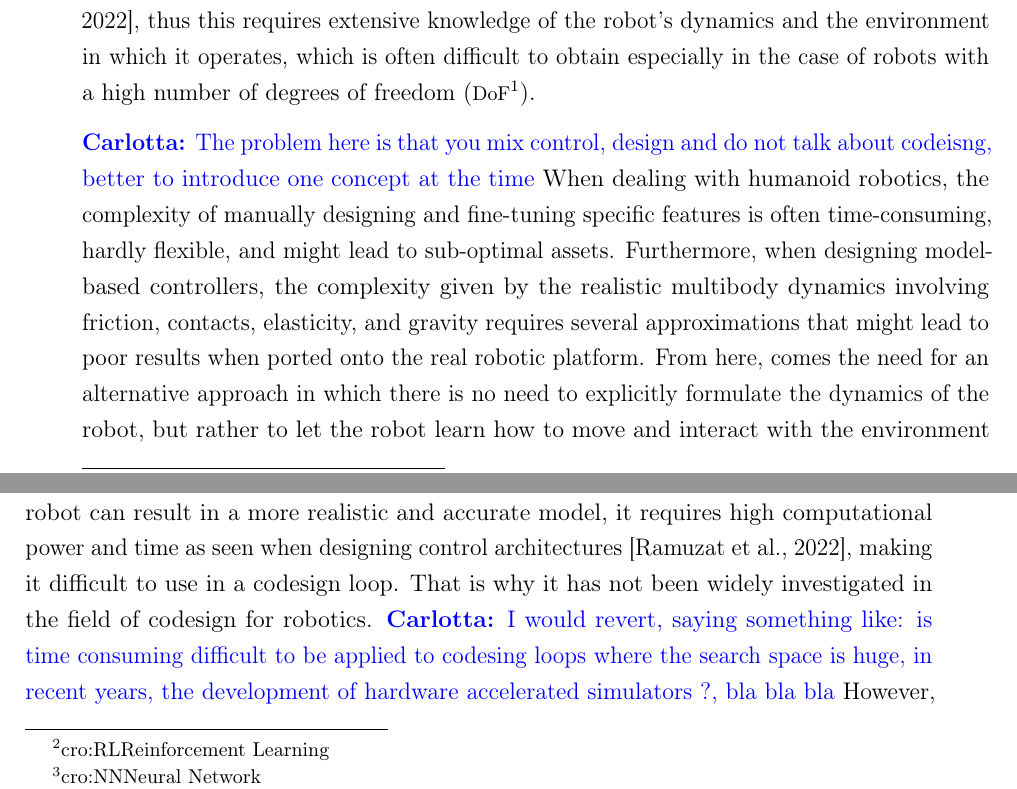
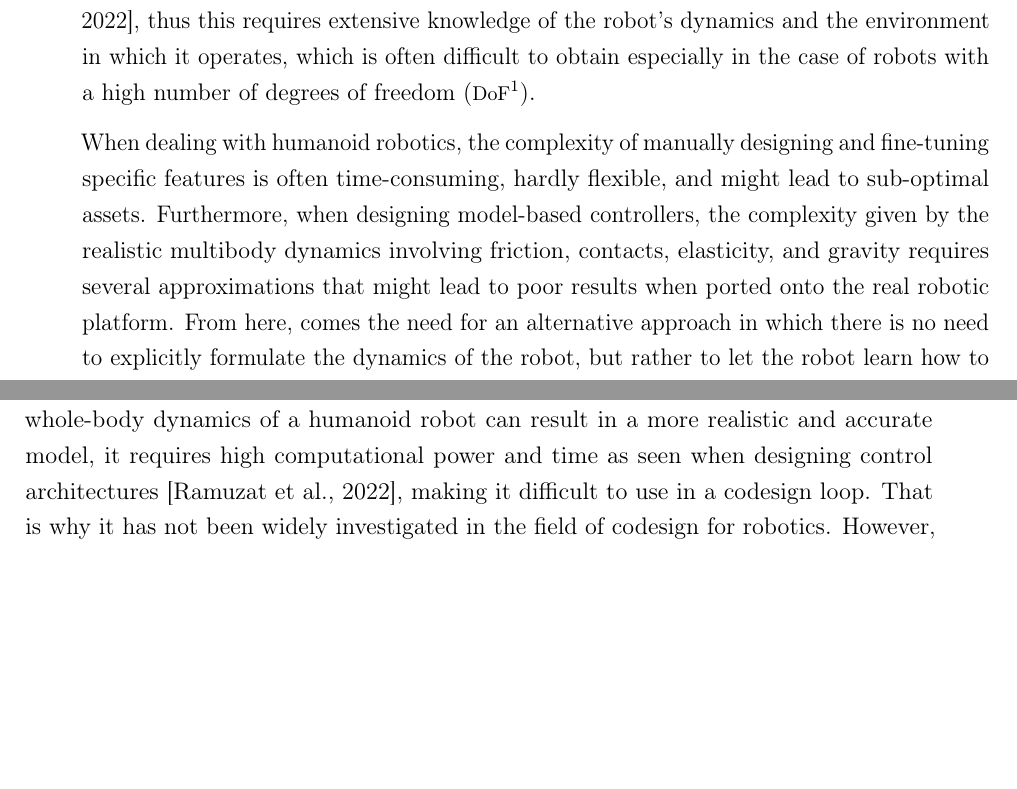
Before and after one commit to flferretti/MSc_Thesis, a LaTeX thesis (Thesis.tex, which reads Chapters/00-Prologue.tex): two parts of pages 15 and 16 of 100, joined at a grey line, cut so that both start at the same text, the shorter picture padded with empty space. Compiled offline with pdfLaTeX.

Commit message:
Update prologue

```diff
--- a/Chapters/00-Prologue.tex
+++ b/Chapters/00-Prologue.tex
@@ -6,15 +6,12 @@
 Robots are often associated with their capability to move and interact with the surroundings, navigate through complex environments, pick up objects, and perform various tasks in a wide range of applications \citep{article,zeng_robotic_2022}, nevertheless, this goal has not yet been achieved. The field of robotics has been rapidly evolving in recent years, with robots becoming increasingly aware of their surroundings and behaving accordingly, eventually becoming more capable of performing complex tasks. This process involves the development of algorithms and hardware to enable robots to perform tasks autonomously and receive and process information coming from the environment thanks to a large set of sensors. Picture a robot capable of physically interacting with objects, learning complex and robust human-like walking, and effortlessly adapting to novel scenarios without explicit design for those new tasks.
 The most common approach to achieve this is to use a combination of sensors, algorithms, and control strategies to enable the robot to perceive its movements and make decisions based on that data \citep{lara_embodied_2018, vaisi_review_2022}, thus this requires extensive knowledge of the robot's dynamics and the environment in which it operates, which is often difficult to obtain especially in the case of robots with a high number of degrees of freedom (\ac{DoF}).
 
-\CarlottaSays{The problem here is that you mix control, design and do not talk about codeisng, better to introduce one concept at the time}
 When dealing with humanoid robotics, the complexity of manually designing and fine-tuning specific features is often time-consuming, hardly flexible, and might lead to sub-optimal assets. Furthermore, when designing model-based controllers, the complexity given by the realistic multibody dynamics involving friction, contacts, elasticity, and gravity requires several approximations that might lead to poor results when ported onto the real robotic platform. From here, comes the need for an alternative approach in which there is no need to explicitly formulate the dynamics of the robot, but rather to let the robot learn how to move and interact with the environment by itself using the available sensors and actuators. That is why the application of deep reinforcement learning (\ac{RL}) to robotics has been gaining momentum in recent years \citep{golroudbari_recent_2023,li_reinforcement_2021}.
 
 For what concerns robot design, the morphological and physical properties are sometimes overlooked during the development of these control systems, as mainly provided by the manufacturer, treating the robot structure as an immutable factor that should be exploited by the controller. Conversely, during the mechanical design of the robot's physical structure, factors such as the intended task and the specific mode of execution may not be adequately considered. The lack of alignment between the robot's hardware and control architectures can potentially lead to suboptimal performance metrics, including speed, accuracy, and robustness \citep{sorokin_designing_2023}.
 
 Opportunities for improvement can be found then optimizing hardware and control together to achieve the foreseen level of performance. With this methodology, the robot's body is not just a passive component but an active part of the control system loop, and the control system is not just a set of algorithms but a key parameter in the robot morphology design. This concept is commonly referred to as \textit{codesign}. This comprehensive approach is pivotal because it consists of optimizing the inherent characteristics of the robot's physical design in conjunction with the hardware. This optimization enhances efficiency and effectiveness for a predetermined set of tasks, ensuring a synergistic alignment between the physical attributes and the control mechanisms.
-. Previous attempts at codesign for robotics have been made using mainly gradient-free optimization methods, such as genetic algorithms in bi-level optimizations \citep{sartore_optimization_2022,fadini_simulation_2022}, while the use of deep reinforcement learning, which until now has been exclusively associated to control, has been bounded to environments with limited complexity, such as a 2D plane \citep{ha_reinforcement_2019}, optimizing simplified hardware with a limited number of links \citep{chen_hardware_2020} or avoiding retraining the neural network (\ac{NN})-model at each optimizer iteration \citep{bjelonic_learning-based_2023}, potentially leading to sub-optimal resulting parameters propagating throughout the whole design process. Although taking into account the whole-body dynamics of a humanoid robot can result in a more realistic and accurate model, it requires high computational power and time as seen when designing control architectures \citep{ramuzat_benchmarking_2022}, making it difficult to use in a codesign loop. That is why it has not been widely investigated in the field of codesign for robotics. \CarlottaSays{I would revert, saying something like: is
-    time consuming difficult to be applied to codesing loops where the search space is huge, in
-    recent years, the development of hardware accelerated simulators ?, bla bla bla} However, these computations are by nature highly parallelizable as composed of a large number of matrix operations, which could be solved in an efficient and fast way with parallel computing \citep{gyawali_comparative_2023, tuma_2023}, are involved and the use of specialized hardware components for computation that is characterized by parallel architectures, such as \ac{GPU} and \ac{TPU} could be exploited, significantly speeding up complex and resource-extensive computations, usually referred to as \textit{hardware acceleration}. Moreover, when training a \ac{RL} agent, the high parallelization can not only help to gain noticeably more experience, as multiple copies of the same agent can be run at the same time, each one interacting with the environment and collecting data, but also to speed up the \textit{neural network}s (\ac{NN}) training process, as just as dynamics computations, it involves a large number of matrix operations that can be parallelized \citep{pandey_transformational_2022,gyawali_comparative_2023}.
+. Previous attempts at codesign for robotics have been made using mainly gradient-free optimization methods, such as genetic algorithms in bi-level optimizations \citep{sartore_optimization_2022,fadini_simulation_2022}, while the use of deep reinforcement learning, which until now has been exclusively associated to control, has been bounded to environments with limited complexity, such as a 2D plane \citep{ha_reinforcement_2019}, optimizing simplified hardware with a limited number of links \citep{chen_hardware_2020} or avoiding retraining the neural network (\ac{NN})-model at each optimizer iteration \citep{bjelonic_learning-based_2023}, potentially leading to sub-optimal resulting parameters propagating throughout the whole design process. Although taking into account the whole-body dynamics of a humanoid robot can result in a more realistic and accurate model, it requires high computational power and time as seen when designing control architectures \citep{ramuzat_benchmarking_2022}, making it difficult to use in a codesign loop. That is why it has not been widely investigated in the field of codesign for robotics. However, these computations are by nature highly parallelizable as composed of a large number of matrix operations, which could be solved in an efficient and fast way with parallel computing \citep{gyawali_comparative_2023, tuma_2023}, are involved and the use of specialized hardware components for computation that is characterized by parallel architectures, such as \ac{GPU} and \ac{TPU} could be exploited, significantly speeding up complex and resource-extensive computations, usually referred to as \textit{hardware acceleration}. Moreover, when training a \ac{RL} agent, the high parallelization can not only help to gain noticeably more experience, as multiple copies of the same agent can be run at the same time, each one interacting with the environment and collecting data, but also to speed up the \textit{neural network}s (\ac{NN}) training process, as just as dynamics computations, it involves a large number of matrix operations that can be parallelized \citep{pandey_transformational_2022,gyawali_comparative_2023}.
 
 In light of the limitations identified in previous codesign efforts, which often operated within simplified environments and models, this work aims to explore a novel approach, trying to overcome the challenges of codesign by exploiting the capabilities of modern hardware-accelerated architectures as a support of a codesign loop combining genetic algorithms and deep reinforcement learning.
 
```
